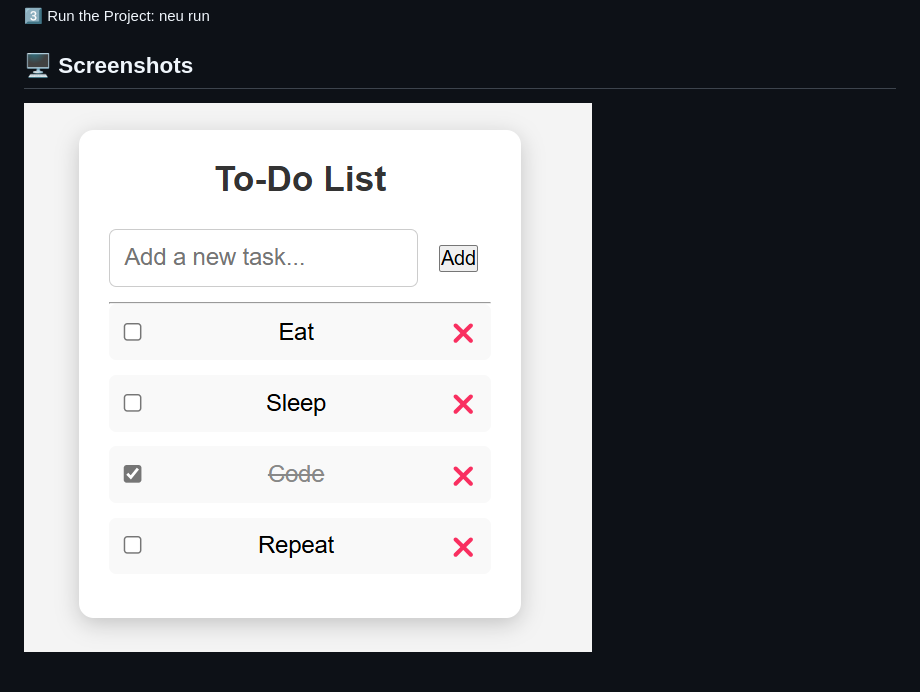
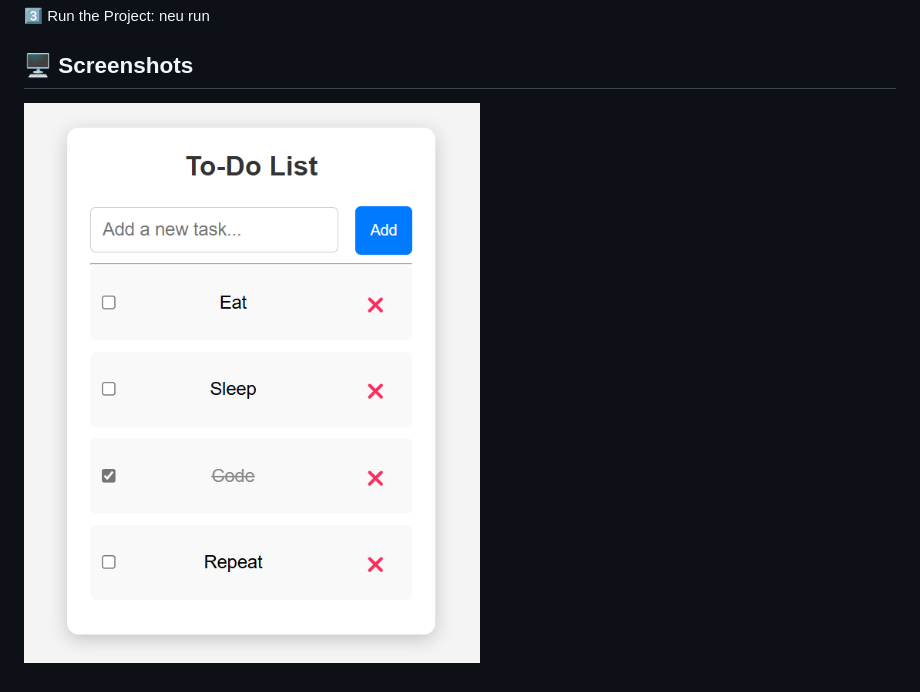
Before and after one commit to Aryan-Lokhande/Optimize_to-do-list, a Markdown page: README.md, the part around the change. GitHub-like rendering; pictures changed too: image-1.png (added).

```diff
--- a/README.md
+++ b/README.md
@@ -24,4 +24,4 @@ neu run
 
 ## 🖥 Screenshots
 
-![ScreenShot](image.png)
+![ScreenShot](image-1.png)
```
Also changed, not shown: 1 other file.
